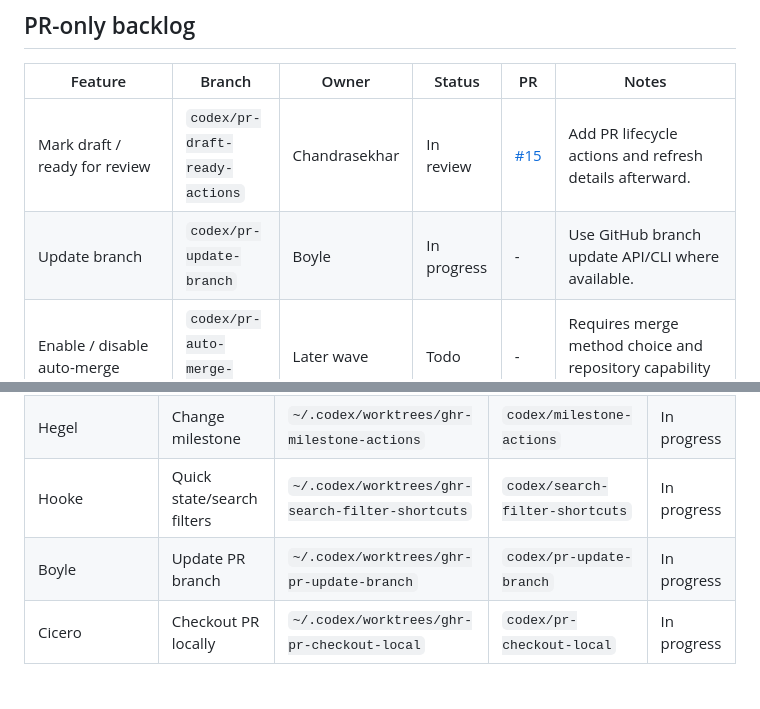
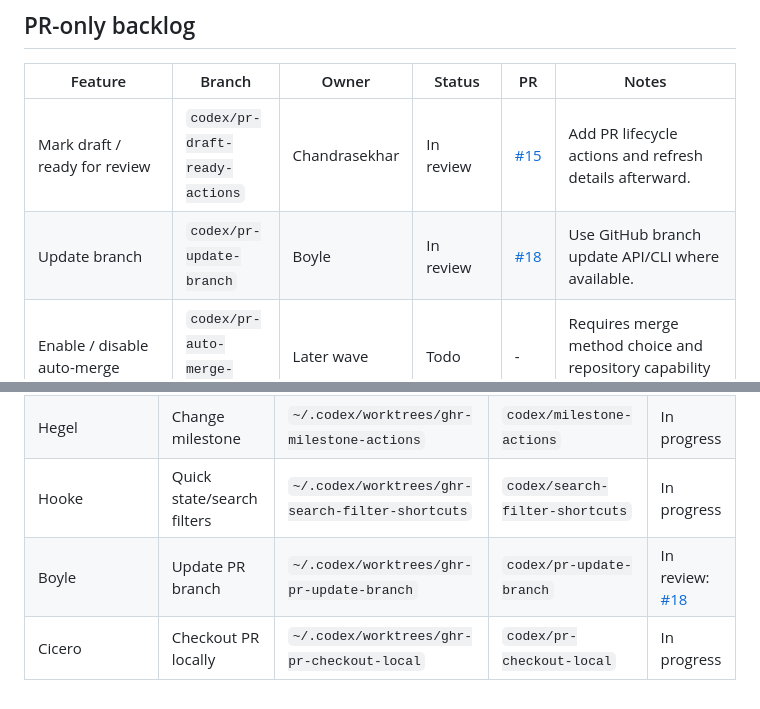
Before and after one commit to chenyukang/ghr, a Markdown page: task.md, 2 parts joined by grey strips. Rendered like a GitHub page.

Commit message:
Track update branch PR

```diff
--- a/task.md
+++ b/task.md
@@ -38,7 +38,7 @@ review.
 | Feature | Branch | Owner | Status | PR | Notes |
 | --- | --- | --- | --- | --- | --- |
 | Mark draft / ready for review | `codex/pr-draft-ready-actions` | Chandrasekhar | In review | [#15](https://github.com/chenyukang/ghr/pull/15) | Add PR lifecycle actions and refresh details afterward. |
-| Update branch | `codex/pr-update-branch` | Boyle | In progress | - | Use GitHub branch update API/CLI where available. |
+| Update branch | `codex/pr-update-branch` | Boyle | In review | [#18](https://github.com/chenyukang/ghr/pull/18) | Use GitHub branch update API/CLI where available. |
 | Enable / disable auto-merge | `codex/pr-auto-merge-actions` | Later wave | Todo | - | Requires merge method choice and repository capability checks. |
 | Merge method selection: merge / squash / rebase | `codex/pr-merge-methods` | Later wave | Todo | - | Existing merge confirmation should expose method selection. |
 | Full review submit flow: comment / request changes / approve, pending submit/discard | `codex/pr-review-submit-flow` | Later wave | Todo | - | Existing approve and inline comment flows are a starting point. |
@@ -56,5 +56,5 @@ review.
 | Nietzsche | Edit title / body | `~/.codex/worktrees/ghr-edit-title-body` | `codex/edit-title-body` | In progress |
 | Hegel | Change milestone | `~/.codex/worktrees/ghr-milestone-actions` | `codex/milestone-actions` | In progress |
 | Hooke | Quick state/search filters | `~/.codex/worktrees/ghr-search-filter-shortcuts` | `codex/search-filter-shortcuts` | In progress |
-| Boyle | Update PR branch | `~/.codex/worktrees/ghr-pr-update-branch` | `codex/pr-update-branch` | In progress |
+| Boyle | Update PR branch | `~/.codex/worktrees/ghr-pr-update-branch` | `codex/pr-update-branch` | In review: [#18](https://github.com/chenyukang/ghr/pull/18) |
 | Cicero | Checkout PR locally | `~/.codex/worktrees/ghr-pr-checkout-local` | `codex/pr-checkout-local` | In progress |
```
